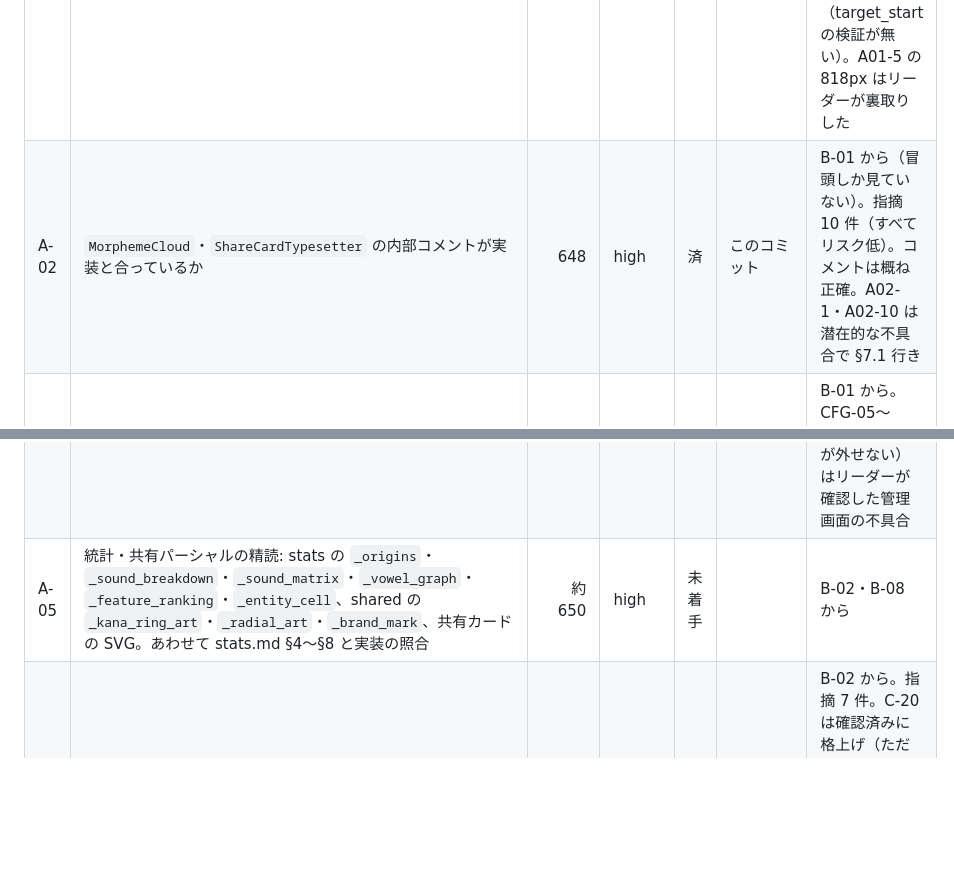
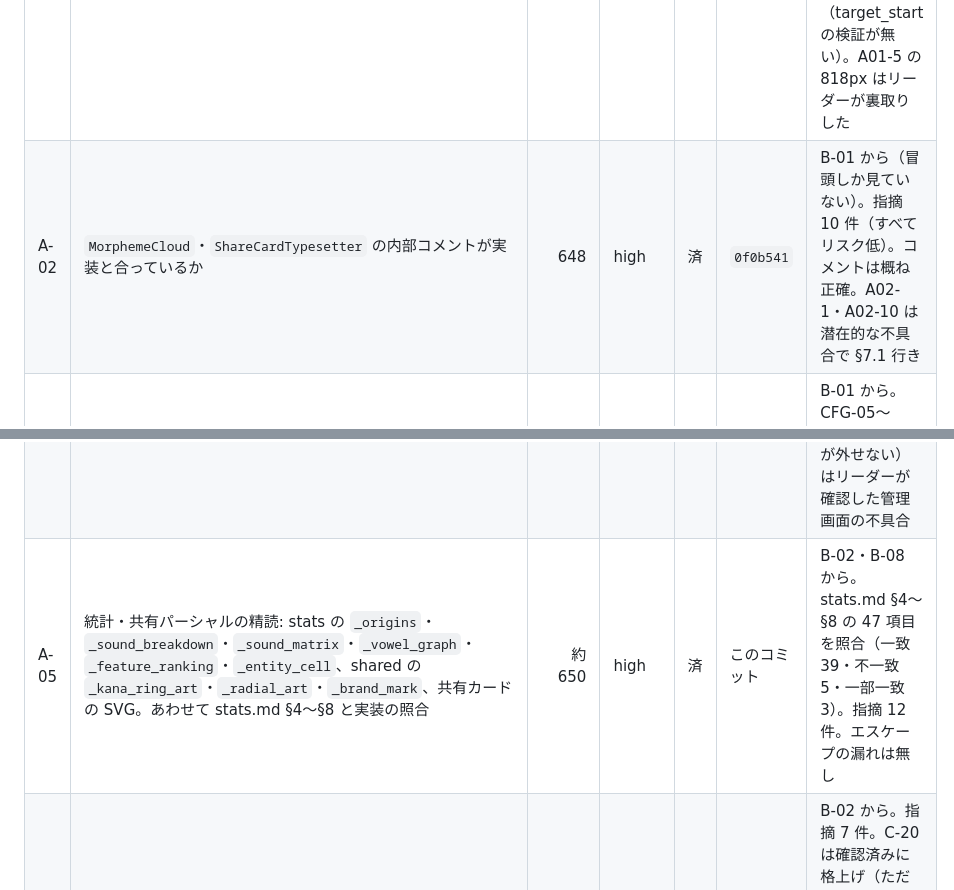
Before and after one commit to SowaKotaro/nagai-kotoba-database-v2, a Markdown page: docs/refactoring/LEDGER.md, 2 parts joined by grey strips. Drawn GitHub-style; blank space fills up the shorter version.

Commit message:
docs: 統計・共有パーシャルと stats.md §4〜§8 を補完監査する（A-05）
stats.md §4〜§8 の 47 項目を実装と照合し、12 件を指摘する（リード文の「下線」が実装と違う、
円環の描画の 3 重化、母音遷移の上限の二重化など）。上限の二重化はリーダーが確かめた。

Co-Authored-By: Claude Opus 5.5 <noreply@anthropic.com>

```diff
--- a/docs/refactoring/LEDGER.md
+++ b/docs/refactoring/LEDGER.md
@@ -75,10 +75,10 @@
 | ID | 対象 | 規模（行） | 推奨 effort | 状態 | コミット | 備考 |
 |---|---|---:|---|---|---|---|
 | A-01 | 派生値をビュー・ヘルパ・JS で再計算していないかの網羅確認: `app/helpers/stats_helper.rb`・`app/javascript/controllers/feature_range_controller.js` | 539 | high | 済 | `6f59f21` | B-01 から。B-02・B-03 のどちらでも覆われていなかった。JS 側は target_start の計算がサーバの規則と合っているかだけを見る 。指摘 7 件（A01-1〜7）。A01-1・A01-2 は外部振る舞いに関わる（target_start の検証が無い）。A01-5 の 818px はリーダーが裏取りした |
-| A-02 | `MorphemeCloud`・`ShareCardTypesetter` の内部コメントが実装と合っているか | 648 | high | 済 | このコミット | B-01 から（冒頭しか見ていない）。指摘 10 件（すべてリスク低）。コメントは概ね正確。A02-1・A02-10 は潜在的な不具合で §7.1 行き |
+| A-02 | `MorphemeCloud`・`ShareCardTypesetter` の内部コメントが実装と合っているか | 648 | high | 済 | `0f0b541` | B-01 から（冒頭しか見ていない）。指摘 10 件（すべてリスク低）。コメントは概ね正確。A02-1・A02-10 は潜在的な不具合で §7.1 行き |
 | A-03 | `app/models/seed_catalog.rb` の 41-254 行・`lib/tasks/dev_samples.rake`・`db/seeds.rb` の精読 | 533 | high | 見送り | `4610ead` | B-01 から。CFG-05〜CFG-07 で覆われていた（`audits/db-config.md` の棚卸しを参照） |
 | A-04 | 管理ビューの精読: `app/views/admin/` の candidates・tags・annotation_decks・bulk_proposal_approvals・annotation_proposals・word_candidates の全ファイルと、annotations の `_proposal*`・`_feature_fields`・`_new_master`・`_variant_fields` | 1,296 | high | 済 | `96551ce` | B-02 から（grep で拾っただけ）。35 ファイルを読み通し、指摘 15 件。A04-1（特徴の再調査の書き出しで、日本語のみの絞り込みが外せない）はリーダーが確認した管理画面の不具合 |
-| A-05 | 統計・共有パーシャルの精読: stats の `_origins`・`_sound_breakdown`・`_sound_matrix`・`_vowel_graph`・`_feature_ranking`・`_entity_cell`、shared の `_kana_ring_art`・`_radial_art`・`_brand_mark`、共有カードの SVG。あわせて stats.md §4〜§8 と実装の照合 | 約 650 | high | 未着手 | | B-02・B-08 から |
+| A-05 | 統計・共有パーシャルの精読: stats の `_origins`・`_sound_breakdown`・`_sound_matrix`・`_vowel_graph`・`_feature_ranking`・`_entity_cell`、shared の `_kana_ring_art`・`_radial_art`・`_brand_mark`、共有カードの SVG。あわせて stats.md §4〜§8 と実装の照合 | 約 650 | high | 済 | このコミット | B-02・B-08 から。stats.md §4〜§8 の 47 項目を照合（一致 39・不一致 5・一部一致 3）。指摘 12 件。エスケープの漏れは無し |
 | A-06 | マスタを新設する経路の正規化と検証: `ProposedMasterCreation`・`TagKind`・`Genre`・`concerns/tag_master.rb`（C-20 の裏取り） | 301 | high | 済 | `e5d57c0` | B-02 から。指摘 7 件。C-20 は確認済みに格上げ（ただし本番の経路は seed を入れて 4 系統で、外部振る舞いへの影響は「あり（管理画面だけ）」に訂正）。照合順序をリーダーが MySQL 8.4.10 で実測した |
 | A-07 | 逆方向の照合: ビュー・ヘルパ・i18n・JS が付けるクラス名のうち、CSS に定義が無いものを洗い出す（例: `.stats-header`・`.flash--notice`・`.proposal-json`）。スクリプトで機械的に出して、意図的なもの（JS のフック用など）と残骸に分ける | 全ビュー・JS | high | 未着手 | | B-04 から |
 | A-08 | 注釈スキルの `schema.json`・`example.json` と `AnnotationProposalImport::PAYLOAD_KEYS`・`ProposalApplication` の突き合わせ（M-05 の食い違いに 4 か所目が無いか） | 369 | high | 未着手 | | B-07 から |
```
Also changed, not shown: 1 other file.
